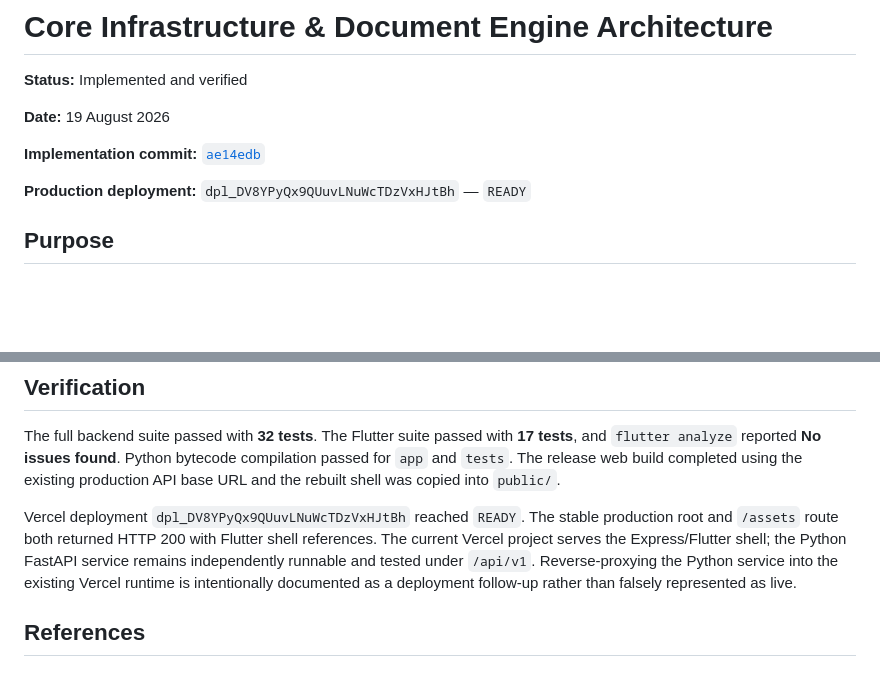
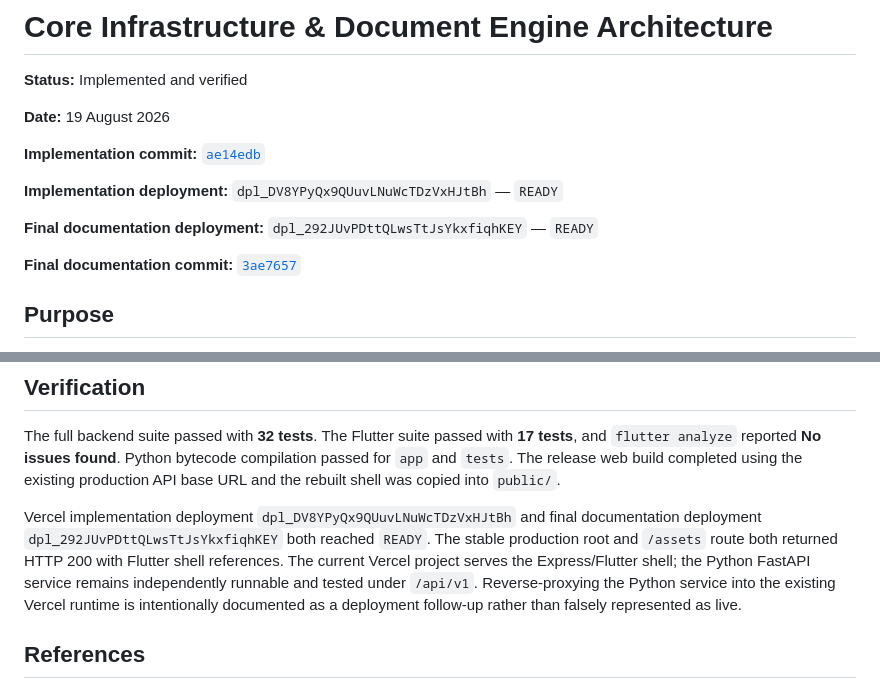
Before and after one commit to kanganeaditya25-spec/Vertex, a Markdown page: docs/CORE_INFRASTRUCTURE_ARCHITECTURE.md, 2 parts joined by grey strips. GitHub-like rendering; blank space fills up the shorter version.

Commit message:
Finalize core infrastructure release records

```diff
--- a/docs/CORE_INFRASTRUCTURE_ARCHITECTURE.md
+++ b/docs/CORE_INFRASTRUCTURE_ARCHITECTURE.md
@@ -6,7 +6,11 @@
 
 **Implementation commit:** [`ae14edb`](https://github.com/kanganeaditya25-spec/Vertex/commit/ae14edb)
 
-**Production deployment:** `dpl_DV8YPyQx9QUuvLNuWcTDzVxHJtBh` — `READY`
+**Implementation deployment:** `dpl_DV8YPyQx9QUuvLNuWcTDzVxHJtBh` — `READY`
+
+**Final documentation deployment:** `dpl_292JUvPDttQLwsTtJsYkxfiqhKEY` — `READY`
+
+**Final documentation commit:** [`3ae7657`](https://github.com/kanganeaditya25-spec/Vertex/commit/3ae7657)
 
 ## Purpose
 
@@ -103,7 +107,7 @@ The Asset Library now also exposes `POST /api/v1/assets/{asset_id}/process`, whi
 
 The full backend suite passed with **32 tests**. The Flutter suite passed with **17 tests**, and `flutter analyze` reported **No issues found**. Python bytecode compilation passed for `app` and `tests`. The release web build completed using the existing production API base URL and the rebuilt shell was copied into `public/`.
 
-Vercel deployment `dpl_DV8YPyQx9QUuvLNuWcTDzVxHJtBh` reached `READY`. The stable production root and `/assets` route both returned HTTP 200 with Flutter shell references. The current Vercel project serves the Express/Flutter shell; the Python FastAPI service remains independently runnable and tested under `/api/v1`. Reverse-proxying the Python service into the existing Vercel runtime is intentionally documented as a deployment follow-up rather than falsely represented as live.
+Vercel implementation deployment `dpl_DV8YPyQx9QUuvLNuWcTDzVxHJtBh` and final documentation deployment `dpl_292JUvPDttQLwsTtJsYkxfiqhKEY` both reached `READY`. The stable production root and `/assets` route both returned HTTP 200 with Flutter shell references. The current Vercel project serves the Express/Flutter shell; the Python FastAPI service remains independently runnable and tested under `/api/v1`. Reverse-proxying the Python service into the existing Vercel runtime is intentionally documented as a deployment follow-up rather than falsely represented as live.
 
 ## References
 
```
Also changed, not shown: PROJECT_STATUS.md (+2 -2 lines).
